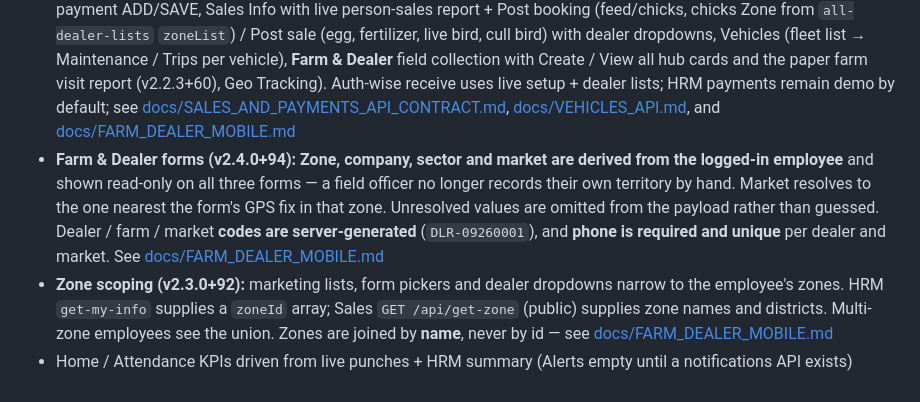
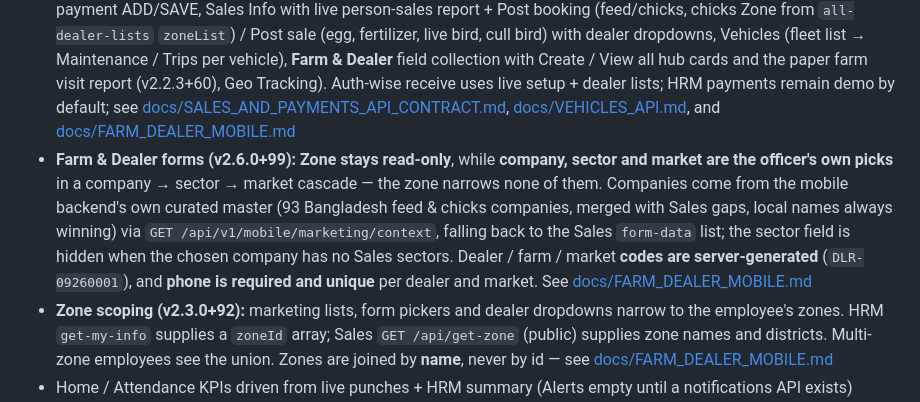
Before and after one commit to Tanvirshibli/Attandance_App, a Markdown page: README.md, the part around the change. Rendered like a GitHub page.

```diff
--- a/README.md
+++ b/README.md
@@ -8,7 +8,7 @@ Flutter Android app for PPHL attendance.
 - Face registration: JWT on `pphl_erp` → `face_registration_android`
 - Check-in/check-out + attendance history: public API on `zkteco-Automation-management-PPHL` (no JWT; `employee_id` required) with HRM JWT mobile attendance preferred when logged in
 - **Employee services (v2.2.0):** footer **Services** tab (Attendance Report, Leave, Payments hub with web-aligned Receive payment ADD/SAVE, Sales Info with live person-sales report + Post booking (feed/chicks, chicks Zone from `all-dealer-lists` `zoneList`) / Post sale (egg, fertilizer, live bird, cull bird) with dealer dropdowns, Vehicles (fleet list → Maintenance / Trips per vehicle), **Farm & Dealer** field collection with Create / View all hub cards and the paper farm visit report (v2.2.3+60), Geo Tracking). Auth-wise receive uses live setup + dealer lists; HRM payments remain demo by default; see [docs/SALES_AND_PAYMENTS_API_CONTRACT.md](docs/SALES_AND_PAYMENTS_API_CONTRACT.md), [docs/VEHICLES_API.md](docs/VEHICLES_API.md), and [docs/FARM_DEALER_MOBILE.md](docs/FARM_DEALER_MOBILE.md)
-- **Farm & Dealer forms (v2.4.0+94):** **Zone, company, sector and market are derived from the logged-in employee** and shown read-only on all three forms — a field officer no longer records their own territory by hand. Market resolves to the one nearest the form's GPS fix in that zone. Unresolved values are omitted from the payload rather than guessed. Dealer / farm / market **codes are server-generated** (`DLR-09260001`), and **phone is required and unique** per dealer and market. See [docs/FARM_DEALER_MOBILE.md](docs/FARM_DEALER_MOBILE.md)
+- **Farm & Dealer forms (v2.6.0+99):** **Zone stays read-only**, while **company, sector and market are the officer's own picks** in a company → sector → market cascade — the zone narrows none of them. Companies come from the mobile backend's own curated master (93 Bangladesh feed & chicks companies, merged with Sales gaps, local names always winning) via `GET /api/v1/mobile/marketing/context`, falling back to the Sales `form-data` list; the sector field is hidden when the chosen company has no Sales sectors. Dealer / farm / market **codes are server-generated** (`DLR-09260001`), and **phone is required and unique** per dealer and market. See [docs/FARM_DEALER_MOBILE.md](docs/FARM_DEALER_MOBILE.md)
 - **Zone scoping (v2.3.0+92):** marketing lists, form pickers and dealer dropdowns narrow to the employee's zones. HRM `get-my-info` supplies a `zoneId` array; Sales `GET /api/get-zone` (public) supplies zone names and districts. Multi-zone employees see the union. Zones are joined by **name**, never by id — see [docs/FARM_DEALER_MOBILE.md](docs/FARM_DEALER_MOBILE.md#zone-scoping)
 - Home / Attendance KPIs driven from live punches + HRM summary (Alerts empty until a notifications API exists)
 - JWT refresh on 401 (single-flight); profile cache for geo; 429 pauses geo HRM work — see [docs/AUTH_AND_RATE_LIMITS.md](docs/AUTH_AND_RATE_LIMITS.md)
```
Also changed, not shown: docs/FARM_DEALER_MOBILE.md (+9 -1 lines).
